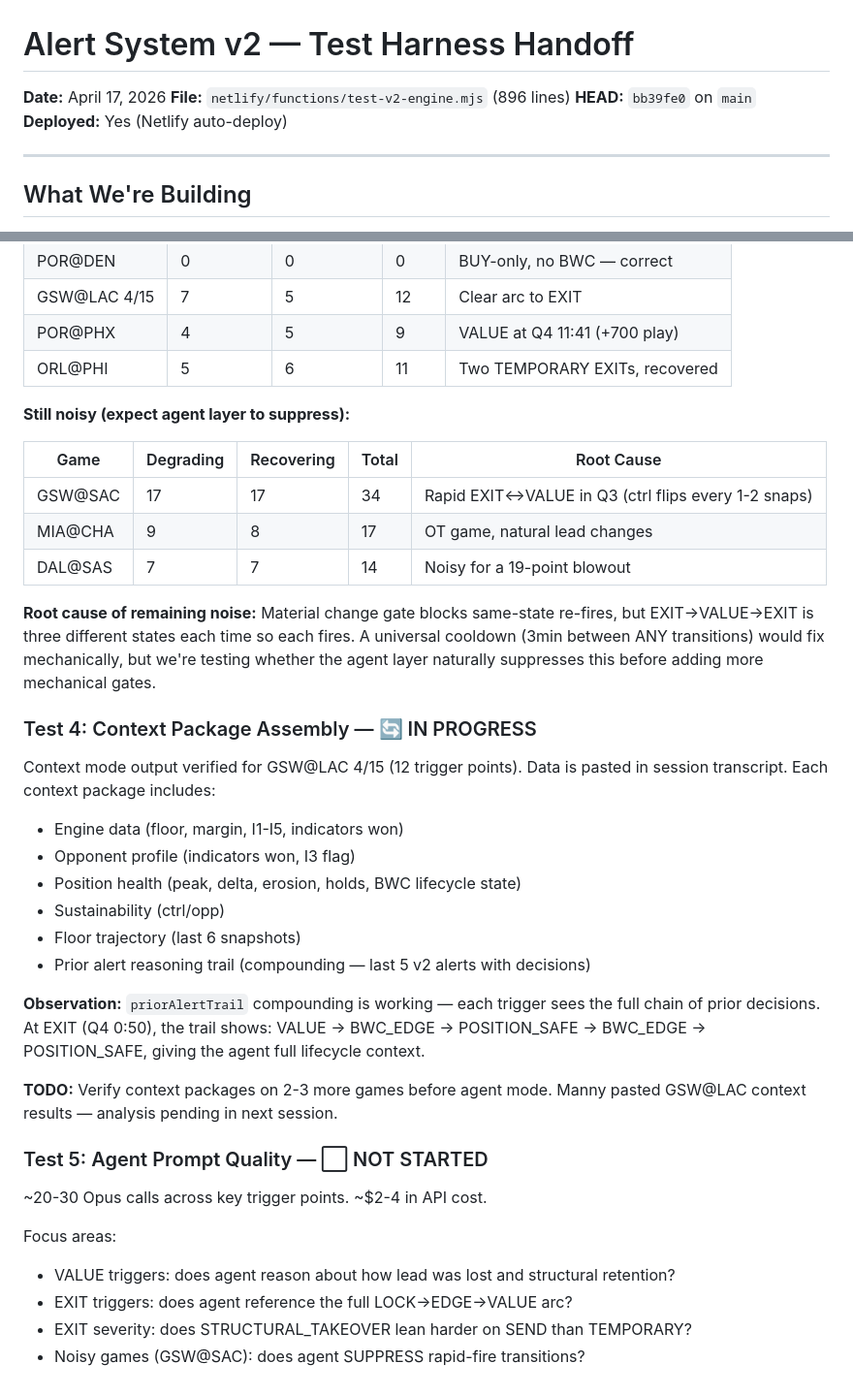
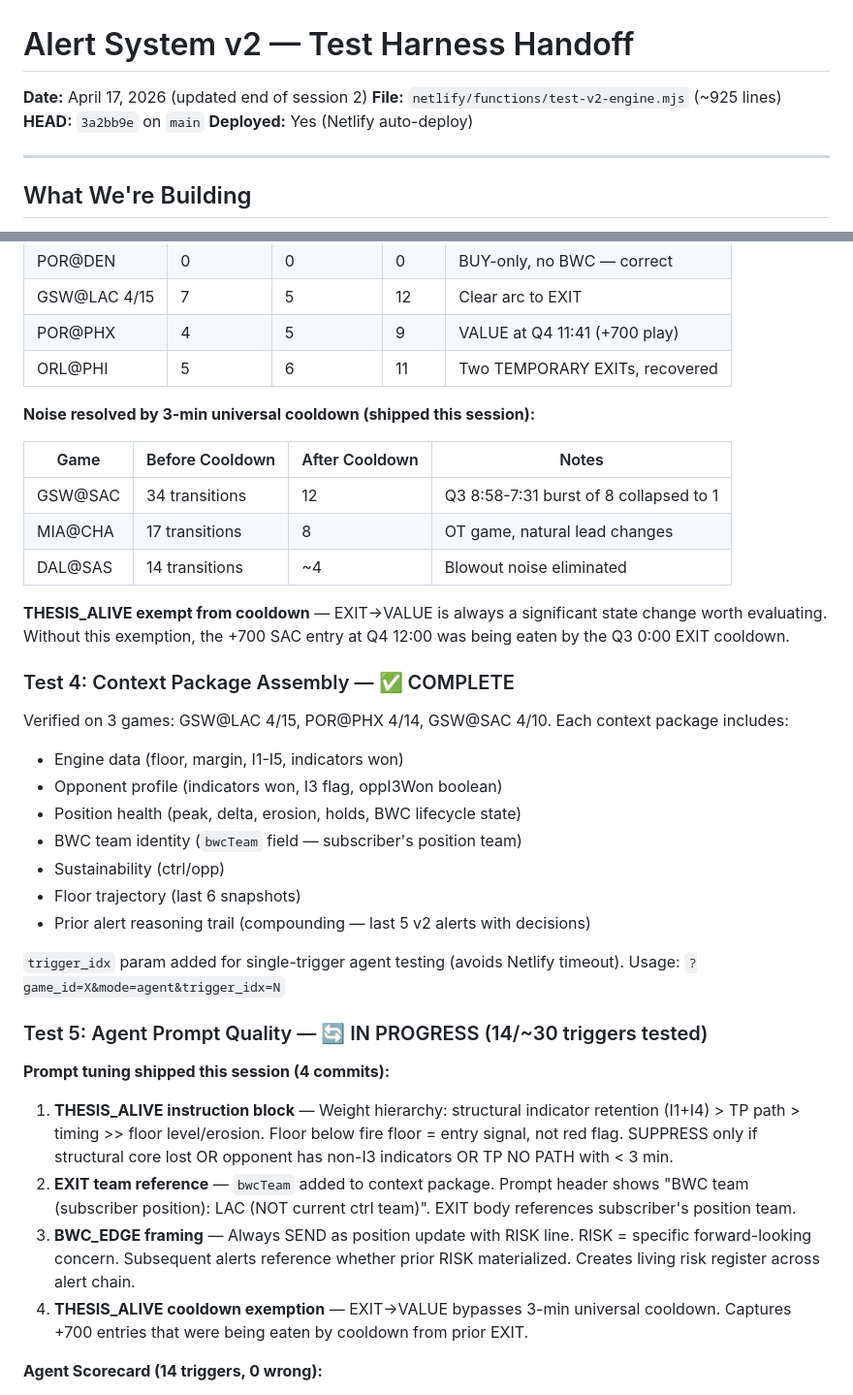
Before and after one commit to MannyBanda/Deepfuckingthesis, a Markdown page: V2_TEST_HANDOFF.md, 2 parts joined by grey strips. Shown at 97% size. Rendered like a GitHub page.

```diff
--- a/V2_TEST_HANDOFF.md
+++ b/V2_TEST_HANDOFF.md
@@ -1,8 +1,8 @@
 # Alert System v2 — Test Harness Handoff
 
-**Date:** April 17, 2026
-**File:** `netlify/functions/test-v2-engine.mjs` (896 lines)
-**HEAD:** `bb39fe0` on `main`
+**Date:** April 17, 2026 (updated end of session 2)
+**File:** `netlify/functions/test-v2-engine.mjs` (~925 lines)
+**HEAD:** `3a2bb9e` on `main`
 **Deployed:** Yes (Netlify auto-deploy)
 
 ---
@@ -79,37 +79,38 @@ GSW@LAC COLLAPSE fires at Q4 8:16 (floor 0.52, peak 0.93, delta -0.41). Would ha
 | POR@PHX | 4 | 5 | 9 | VALUE at Q4 11:41 (+700 play) |
 | ORL@PHI | 5 | 6 | 11 | Two TEMPORARY EXITs, recovered |
 
-**Still noisy (expect agent layer to suppress):**
+**Noise resolved by 3-min universal cooldown (shipped this session):**
 
-| Game | Degrading | Recovering | Total | Root Cause |
-|------|-----------|-----------|-------|------------|
-| GSW@SAC | 17 | 17 | 34 | Rapid EXIT↔VALUE in Q3 (ctrl flips every 1-2 snaps) |
-| MIA@CHA | 9 | 8 | 17 | OT game, natural lead changes |
-| DAL@SAS | 7 | 7 | 14 | Noisy for a 19-point blowout |
+| Game | Before Cooldown | After Cooldown | Notes |
+|------|----------------|----------------|-------|
+| GSW@SAC | 34 transitions | 12 | Q3 8:58-7:31 burst of 8 collapsed to 1 |
+| MIA@CHA | 17 transitions | 8 | OT game, natural lead changes |
+| DAL@SAS | 14 transitions | ~4 | Blowout noise eliminated |
 
-**Root cause of remaining noise:** Material change gate blocks same-state re-fires, but EXIT→VALUE→EXIT is three different states each time so each fires. A universal cooldown (3min between ANY transitions) would fix mechanically, but we're testing whether the agent layer naturally suppresses this before adding more mechanical gates.
+**THESIS_ALIVE exempt from cooldown** — EXIT→VALUE is always a significant state change worth evaluating. Without this exemption, the +700 SAC entry at Q4 12:00 was being eaten by the Q3 0:00 EXIT cooldown.
 
-### Test 4: Context Package Assembly — 🔄 IN PROGRESS
+### Test 4: Context Package Assembly — ✅ COMPLETE
 
-Context mode output verified for GSW@LAC 4/15 (12 trigger points). Data is pasted in session transcript. Each context package includes:
+Verified on 3 games: GSW@LAC 4/15, POR@PHX 4/14, GSW@SAC 4/10. Each context package includes:
 - Engine data (floor, margin, I1-I5, indicators won)
-- Opponent profile (indicators won, I3 flag)
+- Opponent profile (indicators won, I3 flag, oppI3Won boolean)
 - Position health (peak, delta, erosion, holds, BWC lifecycle state)
+- BWC team identity (`bwcTeam` field — subscriber's position team)
 - Sustainability (ctrl/opp)
 - Floor trajectory (last 6 snapshots)
 - Prior alert reasoning trail (compounding — last 5 v2 alerts with decisions)
 
-**Observation:** `priorAlertTrail` compounding is working — each trigger sees the full chain of prior decisions. At EXIT (Q4 0:50), the trail shows: VALUE → BWC_EDGE → POSITION_SAFE → BWC_EDGE → POSITION_SAFE, giving the agent full lifecycle context.
+`trigger_idx` param added for single-trigger agent testing (avoids Netlify timeout).
+Usage: `?game_id=X&mode=agent&trigger_idx=N`
 
-**TODO:** Verify context packages on 2-3 more games before agent mode. Manny pasted GSW@LAC context results — analysis pending in next session.
+### Test 5: Agent Prompt Quality — 🔄 IN PROGRESS (14/~30 triggers tested)
 
-### Test 5: Agent Prompt Quality — ⬜ NOT STARTED
+**Prompt tuning shipped this session (4 commits):**
 
-~20-30 Opus calls across key trigger points. ~$2-4 in API cost.
+1. **THESIS_ALIVE instruction block** — Weight hierarchy: structural indicator retention (I1+I4) > TP path > timing >> floor level/erosion. Floor below fire floor = entry signal, not red flag. SUPPRESS only if structural core lost OR opponent has non-I3 indicators OR TP NO PATH with < 3 min.
+2. **EXIT team reference** — `bwcTeam` added to context package. Prompt header shows "BWC team (subscriber position): LAC (NOT current ctrl team)". EXIT body references subscriber's position team.
+3. **BWC_EDGE framing** — Always SEND as position update with RISK line. RISK = specific forward-looking concern. Subsequent alerts reference whether prior RISK materialized. Creates living risk register across alert chain.
+4. **THESIS_ALIVE cooldown exemption** — EXIT→VALUE bypasses 3-min universal cooldown. Captures +700 entries that were being eaten by cooldown from prior EXIT.
 
-Focus areas:
-- VALUE triggers: does agent reason about how lead was lost and structural retention?
-- EXIT triggers: does agent reference the full LOCK→EDGE→VALUE arc?
-- EXIT severity: does STRUCTURAL_TAKEOVER lean harder on SEND than TEMPORARY?
-- Noisy games (GSW@SAC): does agent SUPPRESS rapid-fire transitions?
+**Agent Scorecard (14 triggers, 0 wrong):**
 
```
Also changed, not shown: other parts of V2_TEST_HANDOFF.md (+66 -21 lines).
